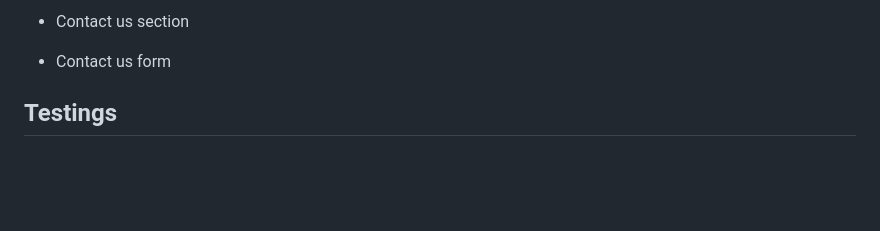
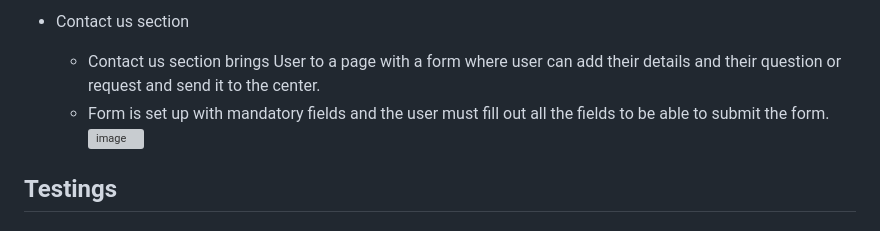
Before and after one commit to Ivana505/equestrian-centre-motion, a Markdown page: README.md, the part around the change printed below. GitHub-like rendering; blank space fills up the shorter version; grey boxes are pictures that could not be loaded.

Commit message:
Add text to navigation, header, about us section and contact us section to README.md

```diff
--- a/README.md
+++ b/README.md
@@ -21,5 +23,7 @@ Users can find all the information on this Website about the equestrian centre:
 - Contact us section
-- Contact us form
+    - Contact us section brings User to a page with a form where user can add their details and their question or request and send it to the center.
+    - Form is set up with mandatory fields and the user must fill out all the fields to be able to submit the form.
+![image](readme/capture-hero-image.png)
 
 ## Testings
 ### Bugs
```
Also changed, not shown: other parts of README.md (+6 -4 lines), readme/contact-us-form.PNG (added).
